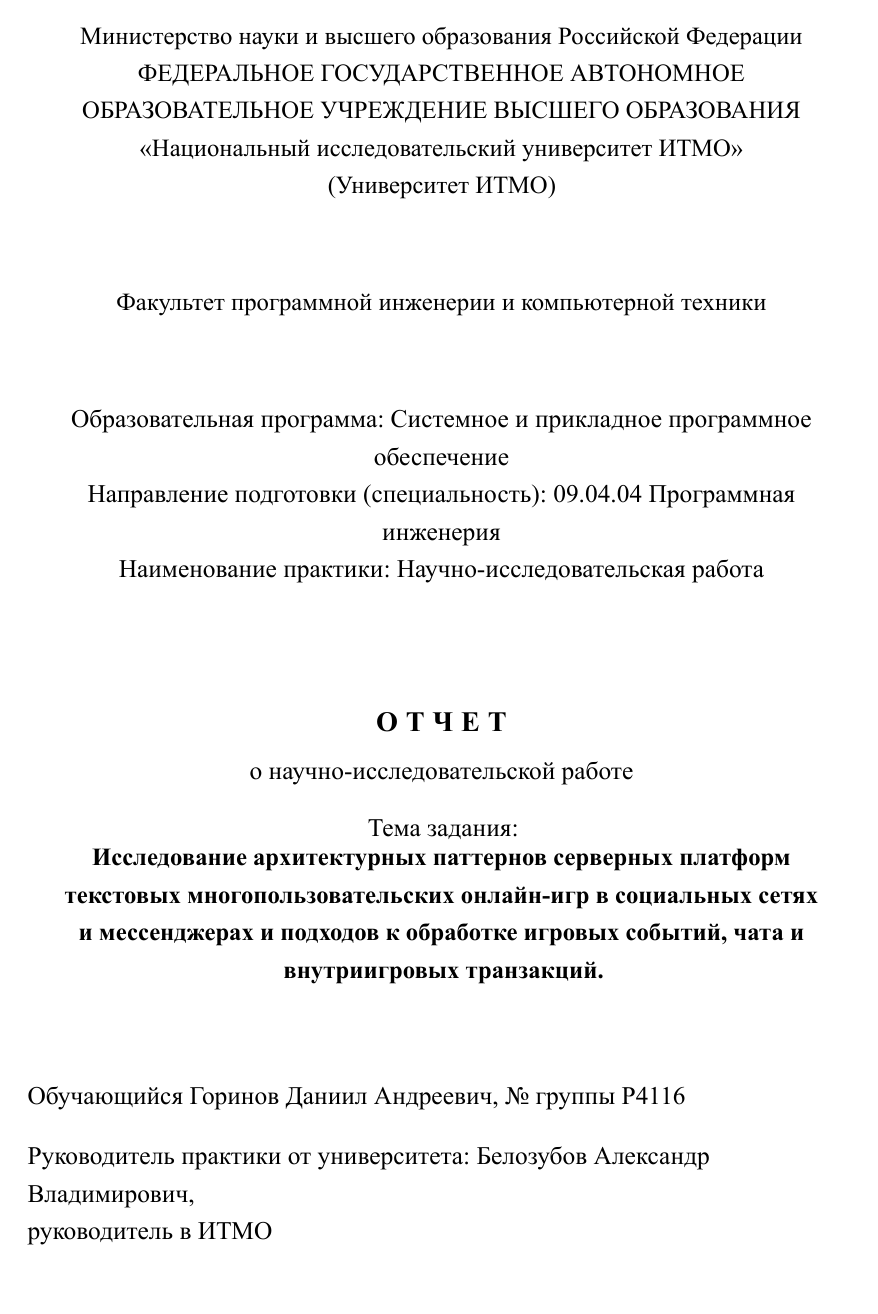
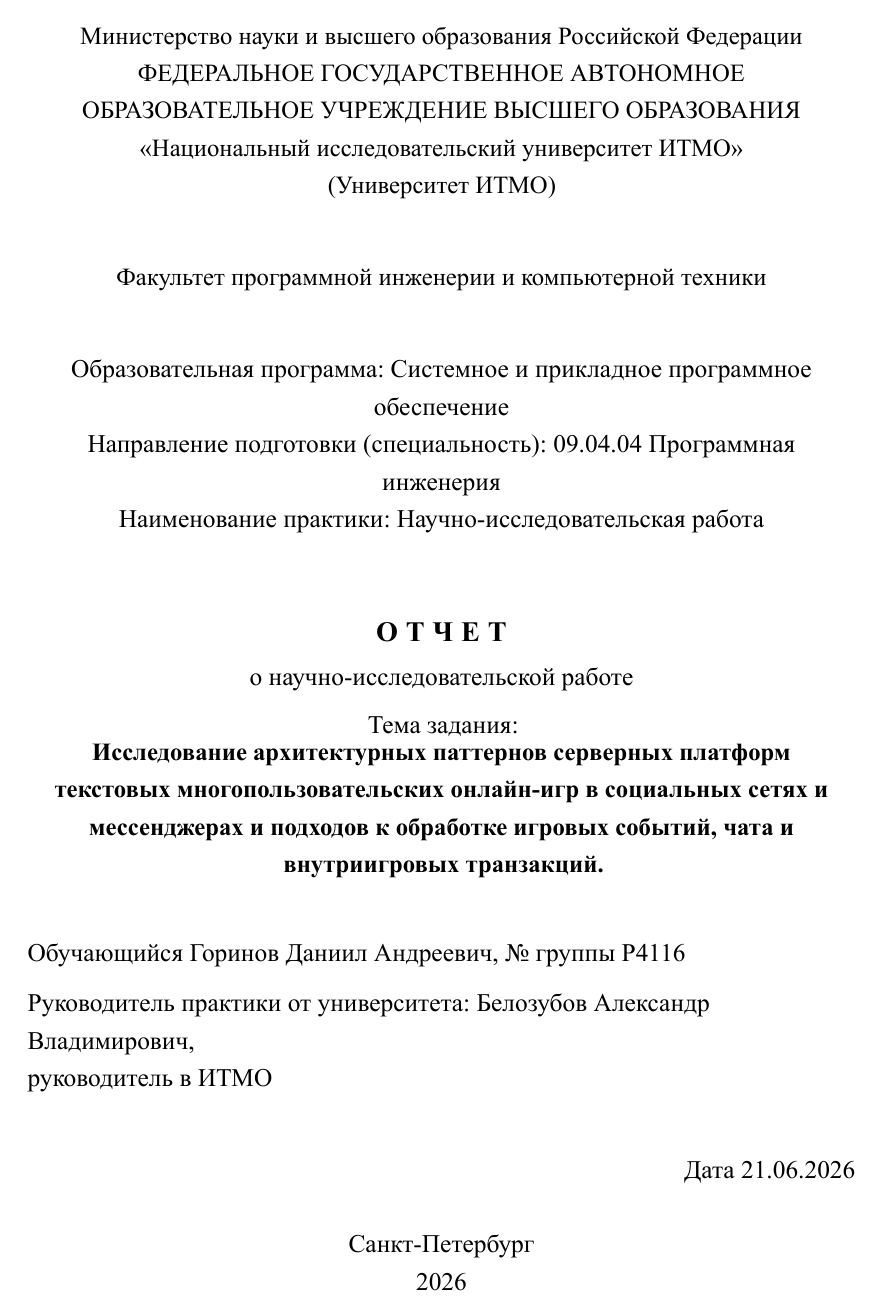
Before and after one commit to gorinovdan/mmorpg-architecture-research, a LaTeX document (report/report.tex): page 1 of 33 before the commit and page 1 of 32 after it. The pictures show the PDF file report/report.pdf that the author committed with the source.

Commit message:
Fix report layout and table sizing

```diff
--- a/report/report.tex
+++ b/report/report.tex
@@ -41,6 +41,9 @@
 }}
 \renewcommand{\cftsecaftersnum}{}
 \renewcommand{\cftsubsecaftersnum}{.}
+\setlength{\cftbeforesecskip}{0.18em}
+\setlength{\cftbeforesubsecskip}{0pt}
+\setlength{\cftaftertoctitleskip}{0.5em}
 
 \usepackage{graphicx}
 \usepackage[labelsep=endash]{caption}
@@ -77,6 +80,7 @@
 
 \newcolumntype{L}[1]{>{\raggedright\arraybackslash}p{#1}}
 \newcolumntype{C}[1]{>{\centering\arraybackslash}p{#1}}
+\newcommand{\tablefont}{\scriptsize}
 \setlist[itemize]{itemsep=0pt, topsep=0pt, parsep=0pt, partopsep=0pt, left=1.25cm}
 \setlist[enumerate]{itemsep=0pt, topsep=0pt, parsep=0pt, partopsep=0pt, left=1.25cm, label=\arabic*., labelsep=0.5em}
 \numberwithin{figure}{section}
@@ -107,13 +111,13 @@
     {\fontsize{14}{17}\selectfont (Университет ИТМО)\par}
 \end{center}
 
-\vspace{0.55cm}
+\vspace{0.35cm}
 
 \begin{center}
     {\fontsize{14}{17}\selectfont Факультет программной инженерии и компьютерной техники\par}
 \end{center}
 
-\vspace{0.55cm}
+\vspace{0.35cm}
 
 \begin{center}
     {\normalsize Образовательная программа: Системное и прикладное программное обеспечение\par}
@@ -121,31 +125,31 @@
     {\normalsize Наименование практики: Научно-исследовательская работа\par}
 \end{center}
 
-\vspace{1.2cm}
+\vspace{0.7cm}
 
 \begin{center}
 {\bfseries\fontsize{16}{19}\selectfont О\;Т\;Ч\;Е\;Т\par}
-\vspace{0.4em}
+\vspace{0.25em}
 {\normalsize о научно-исследовательской работе\par}
-\vspace{0.8em}
+\vspace{0.45em}
 {\normalsize Тема задания:\par}
-\vspace{0.3em}
+\vspace{0.2em}
 {\bfseries\fontsize{14}{17}\selectfont
-\begin{minipage}{0.92\textwidth}
+\begin{minipage}{0.98\textwidth}
 \centering
 Исследование архитектурных паттернов серверных платформ текстовых многопользовательских онлайн-игр в социальных сетях и мессенджерах и подходов к обработке игровых событий, чата и внутриигровых транзакций.
 \end{minipage}\par}
 \end{center}
 
-\vspace{1.0cm}
+\vspace{0.55cm}
 \begin{flushleft}
 Обучающийся Горинов Даниил Андреевич, № группы P4116\par
-\vspace{0.45cm}
+\vspace{0.25cm}
 Руководитель практики от университета: Белозубов Александр Владимирович,\par
 руководитель в ИТМО\par
 \end{flushleft}
 
-\vspace{0.75cm}
+\vspace{0.35cm}
 \begin{flushright}
 Дата 21.06.2026\par
 \end{flushright}
@@ -198,6 +204,7 @@
 \end{tabular}
 \end{table}
 
+\clearpage
 \section{Введение}
 \label{sec:intro}
 
@@ -241,6 +249,7 @@
 \end{longtable}
 \endgroup
 
+\clearpage
 \section{Анализ предметной области и постановка задачи}
 \label{sec:stage2}
 
@@ -303,6 +312,7 @@
 
 Источники использовались по принципу применимости к конкретному утверждению. Рецензируемые работы применялись для анализа MMOG persistence, consistency и transaction models~\cite{kasenides2019mmog,zhang2008persistence,zhang2011transactions,palant2006consistency,li2004continuous,diao2013consistency}. Книги и паттерны распределённых систем использовались для терминов и интеграционных решений~\cite{kleppmann2017ddia,hohpe2004eip,eipIdempotentReceiver,eipCorrelationIdentifier,vogels2009eventual}. RFC и официальные документации применялись для свойств конкретных технологий~\cite{rfc6455,redis2026streams,redis2026pubsub,postgres2026ha,postgres2026partitioning}. Индустриальные материалы Microsoft, Microservices.io, Event-Driven.io, InfoQ, Ably и WebSocket.org использовались для современных эксплуатационных практик~\cite{microsoft2026eventdriven,richardson2026outbox,dudycz2020outbox,microsoft2026saga,morling2021saga,ably2024websocket,oriordan2024websockets}. Русскоязычные публикации по WebSocket/Socket.IO применялись как дополнительная сверка терминологии realtime-приложений~\cite{alpatov2024socketio,fedulov2025websocket}.
 
+\clearpage
 \section{Исследование архитектурных решений и сравнительный анализ}
 \label{sec:stage3}
 
@@ -473,6 +483,7 @@
 
 Cache-aside допустим только для данных, где устаревшее чтение не нарушает экономические инварианты. Сценарий \texttt{cache\_stale} зафиксировал расхождение \texttt{cached=100} и \texttt{actual=150}; значит, кэш не может быть основанием для решений о списании валюты, выдаче предметов или правах владения.
 
+\clearpage
 \section{Верификация выводов и формирование рекомендаций}
 \label{sec:stage4}
 
@@ -592,6 +603,7 @@
 \end{tabular}
 \end{table}
 
+\clearpage
 \section{Оформление отчётных документов}
 \label{sec:stage5}
 
@@ -599,6 +611,7 @@
 
 Оформление выполнено в соответствии с методическим пособием ИТМО~\cite{markina2020practice}: сохранены титульный лист, содержание, список сокращений, введение, основная часть, заключение, список источников и приложения. Регламент запуска экспериментов и структура стенда приведены в приложении 1. Для обсуждения с научным руководителем подготовлены итоговые материалы: текст отчёта, экспериментальные таблицы, графики, raw-артефакты и ссылка на опубликованный репозиторий стенда.
 
+\clearpage
 \section{Заключение}
 \label{sec:conclusion}
 
@@ -650,7 +663,7 @@
 \begin{table}[H]
 \centering
 \caption*{Структура стенда}
-\footnotesize
+\tablefont
 \setlength{\tabcolsep}{3pt}
 \renewcommand{\arraystretch}{1.15}
 \begin{tabular}{L{6.2cm} L{8.4cm}}
```
Also changed, not shown: report/report.pdf, report/report.tex (35 more changed lines).
